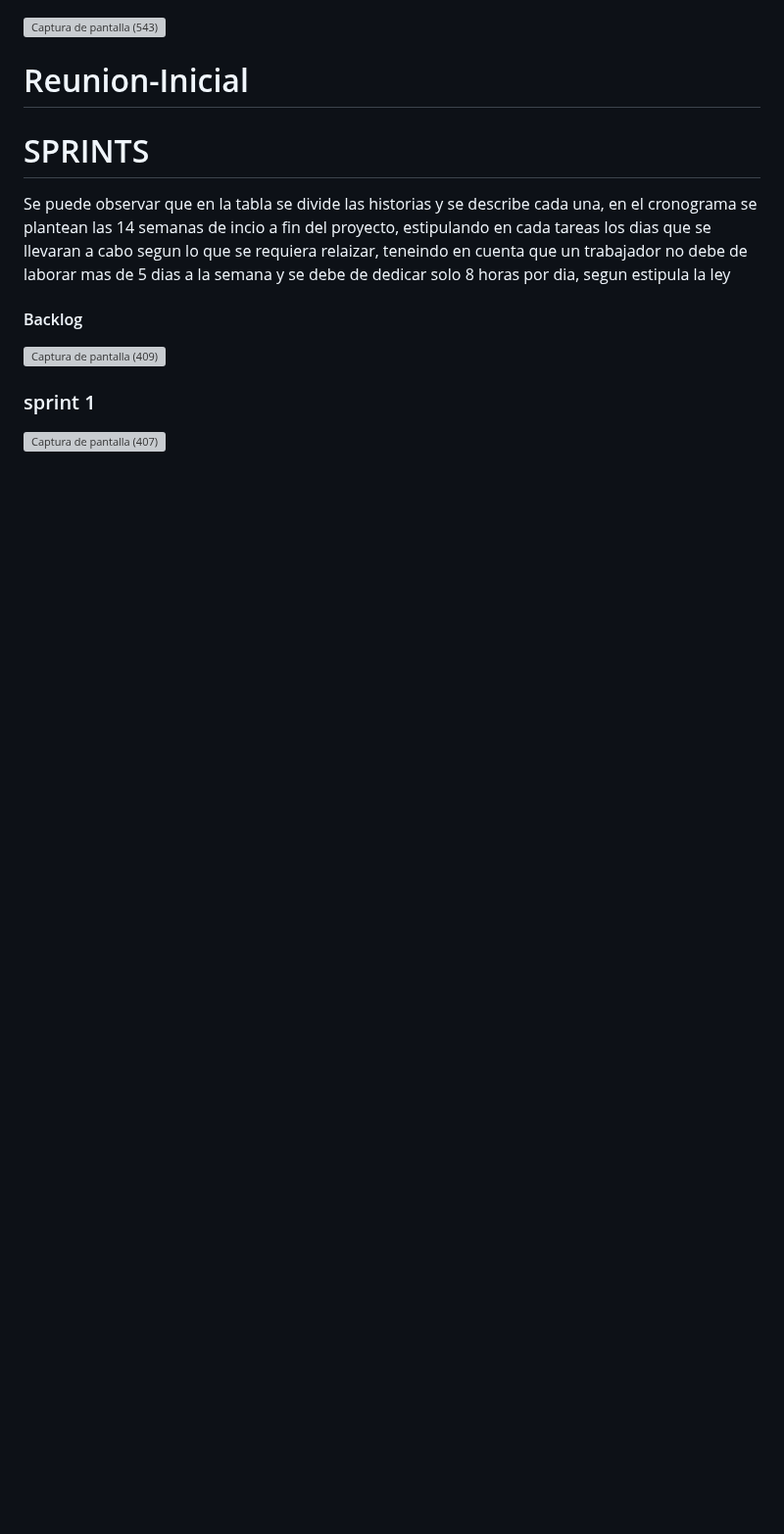
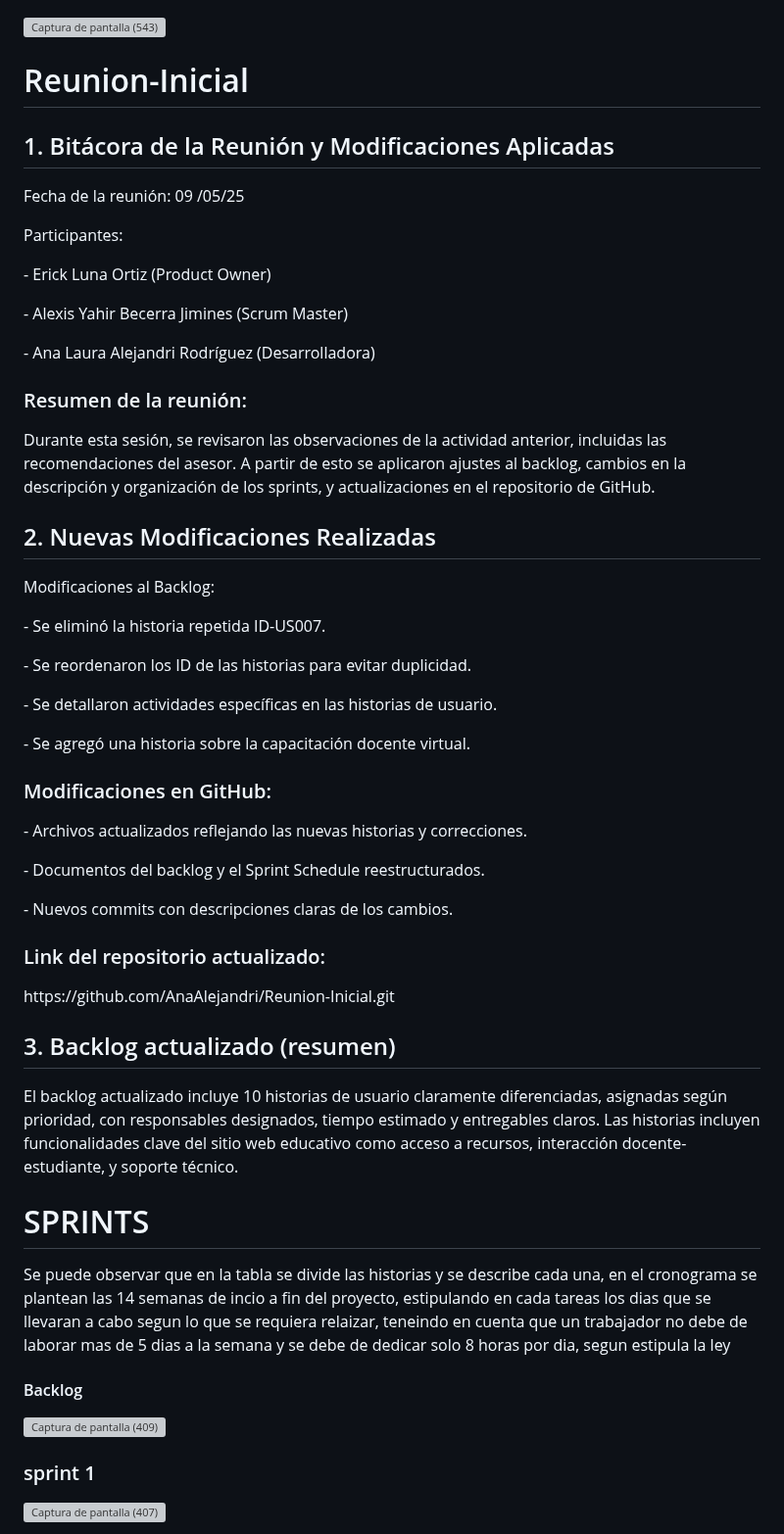
Before and after one commit to AnaAlejandri/Reunion-Inicial, a Markdown page: README.md, the part around the change. Shown at 98% size. Rendered like a GitHub page; blank space fills up the shorter version; grey boxes are pictures that could not be loaded.

```diff
--- a/README.md
+++ b/README.md
@@ -5,7 +5,28 @@
 # Reunion-Inicial
 
 
-
+<p><h2>1. Bitácora de la Reunión y Modificaciones Aplicadas </h2></p>
+<p>Fecha de la reunión: 09 /05/25</p>
+<p>Participantes:</p>
+<p>- Erick Luna Ortiz (Product Owner)</p>
+<p>- Alexis Yahir Becerra Jimines (Scrum Master)</p>
+<p>- Ana Laura Alejandri Rodríguez (Desarrolladora)</p>
+<p><h3>Resumen de la reunión:</h3></p>
+<p>Durante esta sesión, se revisaron las observaciones de la actividad anterior, incluidas las recomendaciones del asesor. A partir de esto se aplicaron ajustes al backlog, cambios en la descripción y organización de los sprints, y actualizaciones en el repositorio de GitHub.</p>
+<p><h2>2. Nuevas Modificaciones Realizadas</h2></p>
+<p>Modificaciones al Backlog:</p>
+<p>- Se eliminó la historia repetida ID-US007.</p>
+<p>- Se reordenaron los ID de las historias para evitar duplicidad.</p>
+<p>- Se detallaron actividades específicas en las historias de usuario.</p>
+<p>- Se agregó una historia sobre la capacitación docente virtual.</p>
+<p><h3>Modificaciones en GitHub:</h3></p>
+<p>- Archivos actualizados reflejando las nuevas historias y correcciones.</p>
+<p>- Documentos del backlog y el Sprint Schedule reestructurados.</p>
+<p>- Nuevos commits con descripciones claras de los cambios.</p>
+<p><h3>Link del repositorio actualizado:</h3></p>
+<p>https://github.com/AnaAlejandri/Reunion-Inicial.git</p>
+<p><h2>3. Backlog actualizado (resumen)</h2></p>
+<p>El backlog actualizado incluye 10 historias de usuario claramente diferenciadas, asignadas según prioridad, con responsables designados, tiempo estimado y entregables claros. Las historias incluyen funcionalidades clave del sitio web educativo como acceso a recursos, interacción docente-estudiante, y soporte técnico.</p>
 
 <h1>SPRINTS</h1>
 
```
